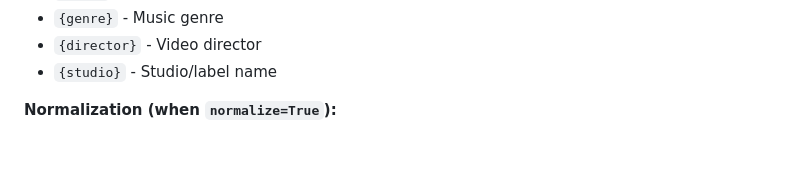
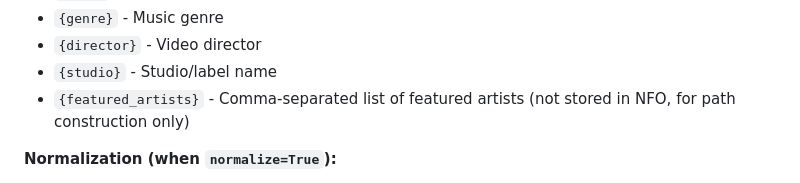
Before and after one commit to asotbz/Fuzzbin, a Markdown page: CLAUDE.md, the part around the change. Rendered like a GitHub page; blank space fills up the shorter version.

```diff
--- a/CLAUDE.md
+++ b/CLAUDE.md
@@ -241,6 +241,7 @@ paths.video_path.parent.mkdir(parents=True, exist_ok=True)
 - `{genre}` - Music genre
 - `{director}` - Video director
 - `{studio}` - Studio/label name
+- `{featured_artists}` - Comma-separated list of featured artists (not stored in NFO, for path construction only)
 
 **Normalization (when `normalize=True`):**
 1. Convert to lowercase
```
